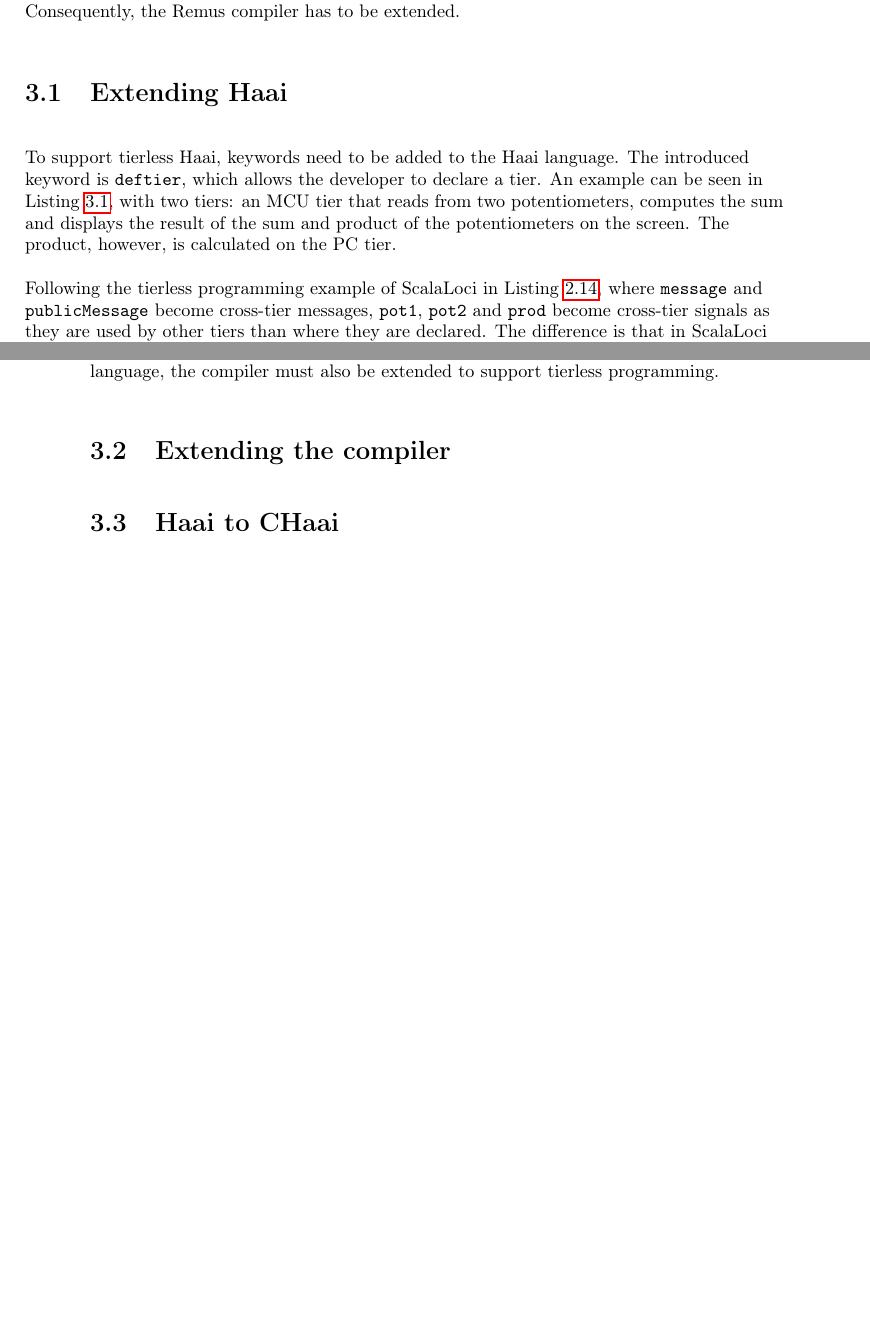
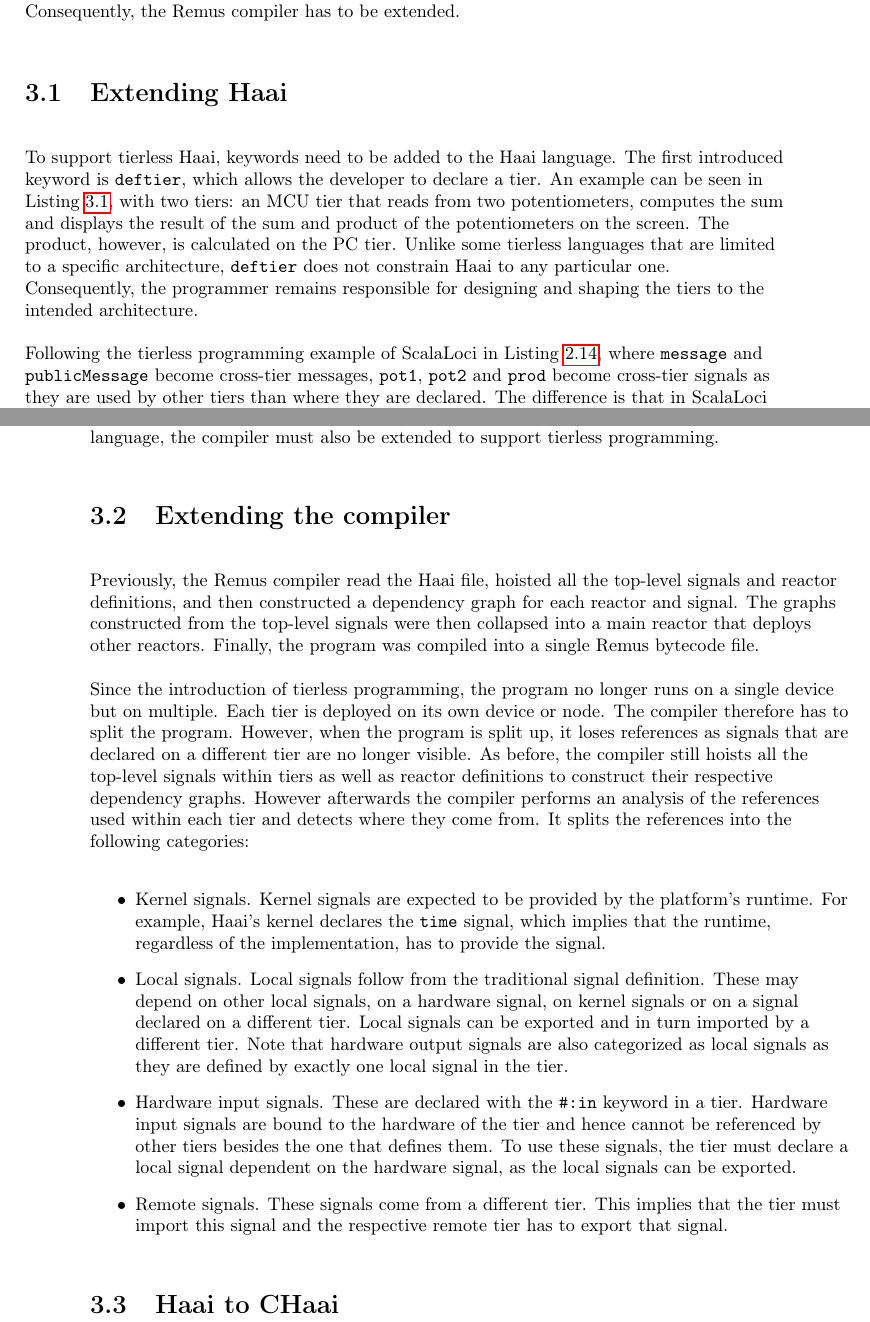
Before and after one commit to thebaconfate/thesis-text, a LaTeX thesis (src/main.tex): two parts of pages 39 and 42 of 55, joined at a grey line, cut so that both start at the same text, the shorter picture padded with empty space. Compiled offline with pdfLaTeX.

Commit message:
added text

```diff
--- a/src/main.tex
+++ b/src/main.tex
@@ -1889,11 +1889,14 @@ compiler has to be extended.
 \section{Extending Haai}
 \label{sec:extending-haai}
 To support tierless Haai, keywords need to be added to the Haai language. The
-introduced keyword is \texttt{deftier}, which allows the developer to declare a
+first introduced keyword is \texttt{deftier}, which allows the developer to declare a
 tier. An example can be seen in \cref{lst:deftier-example-without-io}, with two
 tiers: an MCU tier that reads from two potentiometers, computes the sum and
 displays the result of the sum and product of the potentiometers on the screen.
-The product, however, is calculated on the PC tier.
+The product, however, is calculated on the PC tier. Unlike some tierless languages that
+are limited to a specific architecture, \texttt{deftier} does not constrain Haai
+to any particular one. Consequently, the programmer remains responsible for designing
+and shaping the tiers to the intended architecture.
 \par
 Following the tierless programming example of ScalaLoci in
 \cref{lst:scalaloci-example}, where \texttt{message} and \texttt{publicMessage}
@@ -2015,16 +2018,55 @@ their respective keywords.
 In essence Haai is extended with a \texttt{deftier} keyword with IO annotations
 that declare signals coming from or going to the hardware. Each tier can only be defined once but there
 can be an arbitrary amount of tiers, as long as their identifiers are unique.
-The body of a tier consists of reactor and signal definitions. These are all \enquote{hoisted} by the compiler as was done before the
-extension to keep track of where which reactor and signal are used. A design choice
-was to see reactors defined outside any tier as \enquote{global} reactors that
-can be deployed on any tier. Reactors defined in a tier are only deployable to that
-specific tier. For the current prototype, signal names are limited to be
-unique across the program, as cross-tier communication is inferred by name. In future work, it could be possible to prefix
-them with the tier they are defined in, although prefixing would make cross-tier communication explicit. Besides extending the language, the
-compiler must also be extended to support tierless programming.
+The body of a tier consists of reactor and signal definitions. These are all
+\enquote{hoisted} by the compiler as was done before the extension to keep track
+of where which reactor and signal are used. A design choice was to see reactors
+defined outside any tier as \enquote{global} reactors that can be deployed on
+any tier. Reactors defined in a tier are only deployable to that specific tier.
+For the current prototype, signal names are limited to be unique across the
+program, as cross-tier communication is inferred by name. In future work, it
+could be possible to prefix them with the tier they are defined in, although
+prefixing would make cross-tier communication explicit. Besides extending the
+language, the compiler must also be extended to support tierless programming.
 \section{Extending the compiler}
 \label{sec:extending-the-compiler}
+Previously, the Remus compiler read the Haai file, hoisted all the top-level signals and
+reactor definitions, and then constructed a dependency graph for each reactor and
+signal. The graphs constructed from the top-level signals were then collapsed
+into a main reactor that deploys other reactors. Finally, the program was compiled
+into a single Remus bytecode file.
+\par
+Since the introduction of tierless programming, the program no longer runs on a
+single device but on multiple. Each tier is deployed on its own device or node.
+The compiler therefore has to split the program. However, when the program is
+split up, it loses references as signals that are declared on a different
+tier are no longer visible. As before, the compiler still hoists all the
+top-level signals within tiers as well as reactor definitions to construct their
+respective dependency graphs. However afterwards the compiler performs an
+analysis of the references used within each tier and detects where they come
+from. It splits the references into the following categories:
+\begin{itemize}
+    \item Kernel signals. Kernel signals are expected to be provided by the
+        platform's runtime. For example, Haai's kernel declares the
+        \texttt{time} signal, which implies that the runtime, regardless of the
+        implementation, has to provide the signal.
+    \item Local signals. Local signals follow from the traditional signal
+        definition. These may depend on other local signals, on a
+        hardware signal, on kernel signals or on a signal declared on a different tier. Local
+        signals can be exported and in turn imported by a different tier. Note
+        that hardware output signals are also categorized as local signals as
+        they are defined by exactly one local signal in the tier.
+    \item Hardware input signals. These are declared with the \texttt{\#:in}
+        keyword in a tier. Hardware input signals are bound to the hardware of the
+        tier and hence cannot be referenced by other tiers besides the one that
+        defines them. To use these signals, the tier must declare a local
+        signal dependent on the hardware signal, as the local signals can be exported.
+    \item Remote signals. These signals come from a different tier. This implies
+        that the tier must import this signal and the respective remote tier has
+        to export that signal.
+\end{itemize}
+
+% old text
 % TODO: write: remusc validates and splits per tier, infers imports/exports, ships only reachable reactors, writes a .remus per tier + metadata.rktd.
 % TODO: also explain here:
 %   - the compiler does not know PC from MCU: tier names are arbitrary (not only client-server).
```
Also changed, not shown: src/main.pdf.
